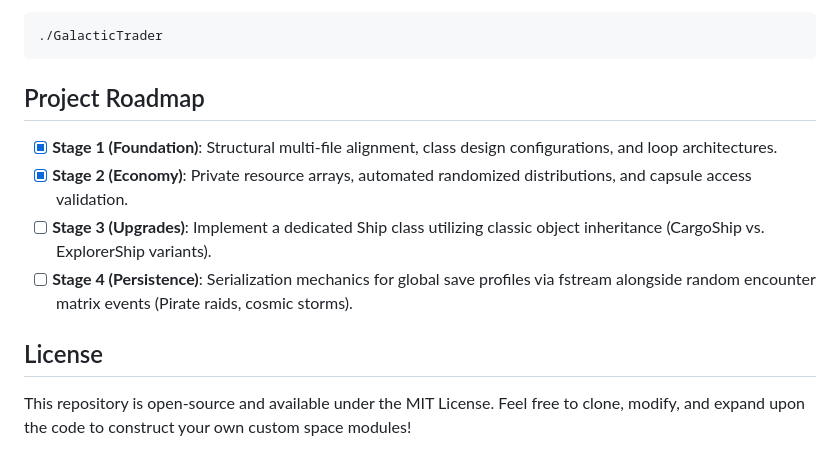
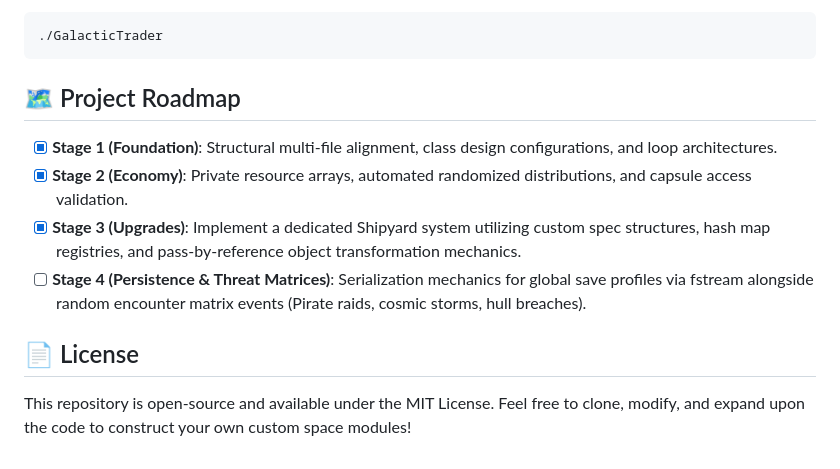
Before and after one commit to AstroCode10/galactic-trader, a Markdown page: README.md, the part around one of its changes. Rendered like a GitHub page.

````diff
--- a/README.md
+++ b/README.md
@@ -59,12 +67,12 @@ Launch the compiled simulation binary executable:
 ./GalacticTrader
 ```
 
-## Project Roadmap
+## 🗺️ Project Roadmap
 
 - [x] **Stage 1 (Foundation)**: Structural multi-file alignment, class design configurations, and loop architectures.
 - [x] **Stage 2 (Economy)**: Private resource arrays, automated randomized distributions, and capsule access validation.
-- [ ] **Stage 3 (Upgrades)**: Implement a dedicated Ship class utilizing classic object inheritance (CargoShip vs. ExplorerShip variants).
-- [ ] **Stage 4 (Persistence)**: Serialization mechanics for global save profiles via fstream alongside random encounter matrix events (Pirate raids, cosmic storms).
+- [x] **Stage 3 (Upgrades)**: Implement a dedicated Shipyard system utilizing custom spec structures, hash map registries, and pass-by-reference object transformation mechanics.
+- [ ] **Stage 4 (Persistence & Threat Matrices)**: Serialization mechanics for global save profiles via fstream alongside random encounter matrix events (Pirate raids, cosmic storms, hull breaches).
 
-## License
+## 📄 License
 This repository is open-source and available under the MIT License. Feel free to clone, modify, and expand upon the code to construct your own custom space modules!
````
Also changed, not shown: other parts of README.md (+25 -17 lines).
